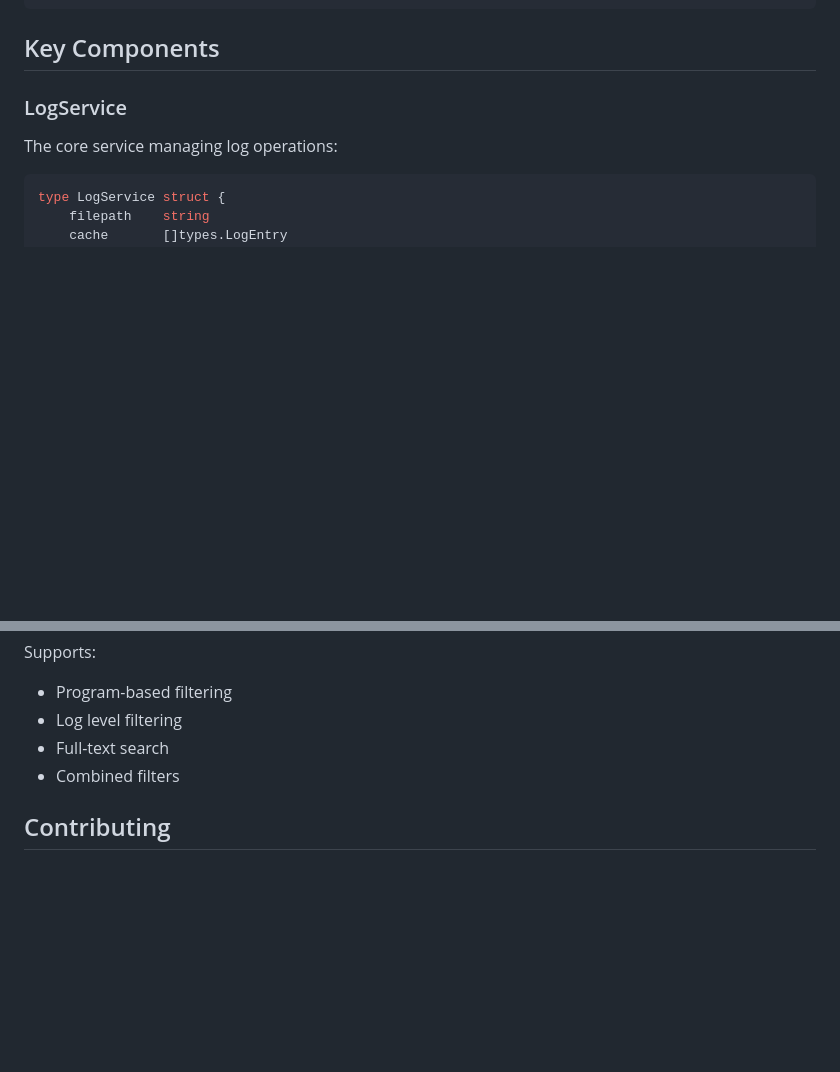
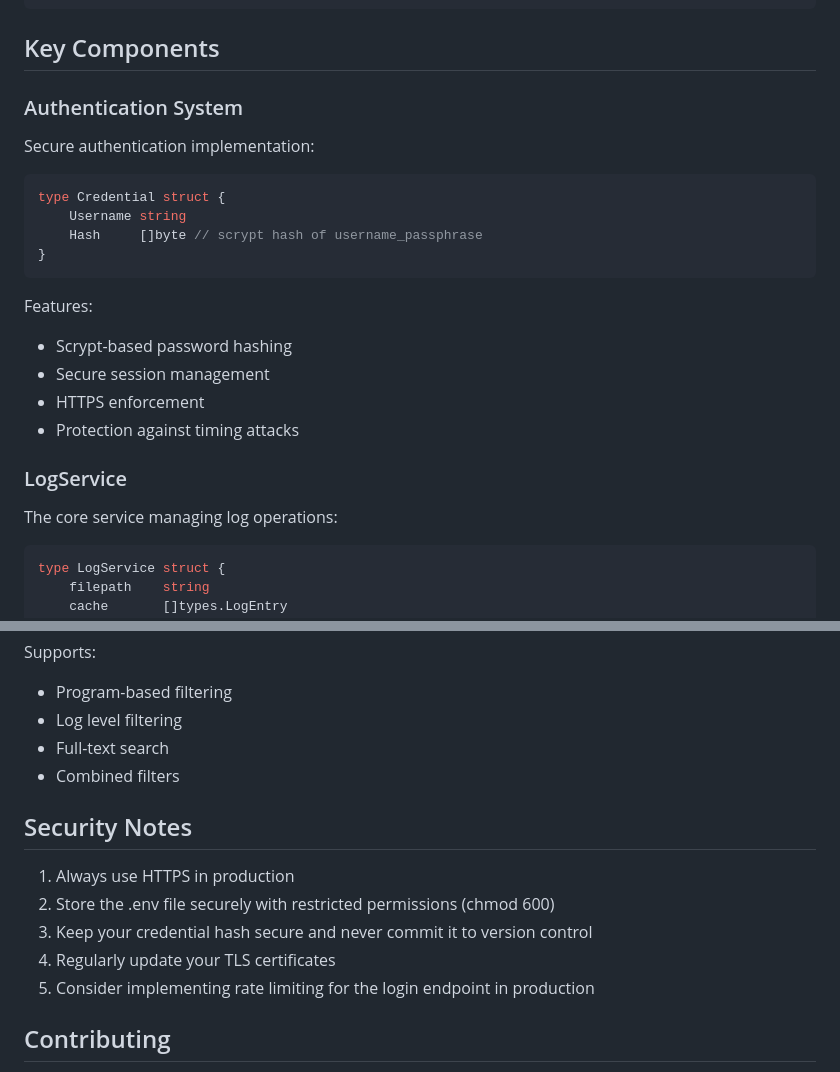
Before and after one commit to efirlus/gotth-log-viewer, a Markdown page: readme.md, 2 parts joined by grey strips. Drawn GitHub-style; blank space fills up the shorter version.

````diff
--- a/readme.md
+++ b/readme.md
@@ -105,6 +155,23 @@ go build -o logviewer ./cmd/server
 ```
 
 ## Key Components
+
+### Authentication System
+
+Secure authentication implementation:
+
+```go
+type Credential struct {
+    Username string
+    Hash     []byte // scrypt hash of username_passphrase
+}
+```
+
+Features:
+- Scrypt-based password hashing
+- Secure session management
+- HTTPS enforcement
+- Protection against timing attacks
 
 ### LogService
 
@@ -145,6 +212,14 @@ Supports:
 - Full-text search
 - Combined filters
 
+## Security Notes
+
+1. Always use HTTPS in production
+2. Store the .env file securely with restricted permissions (chmod 600)
+3. Keep your credential hash secure and never commit it to version control
+4. Regularly update your TLS certificates
+5. Consider implementing rate limiting for the login endpoint in production
+
 ## Contributing
 
 1. Fork the repository
````
Also changed, not shown: other parts of readme.md (+74 -24 lines).
